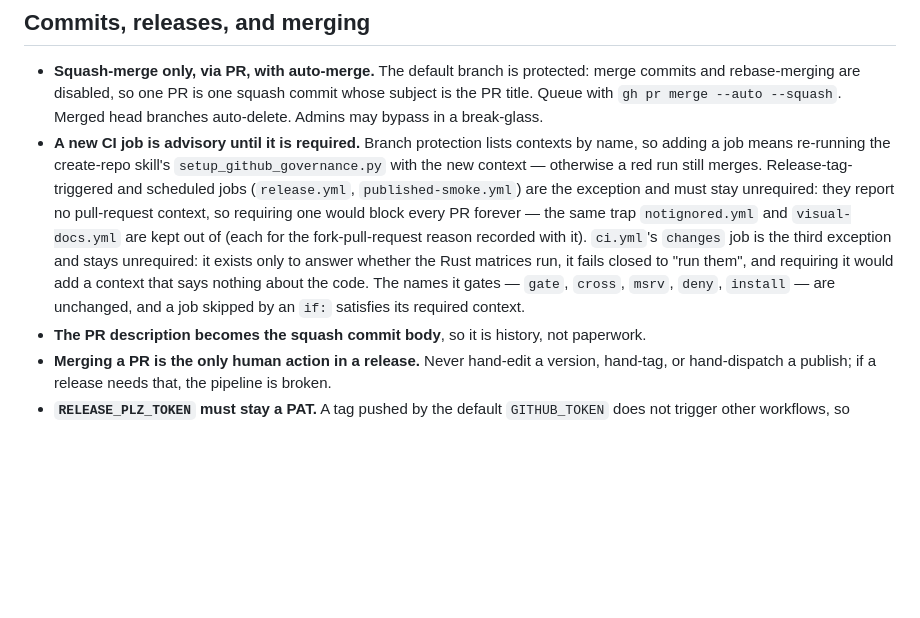
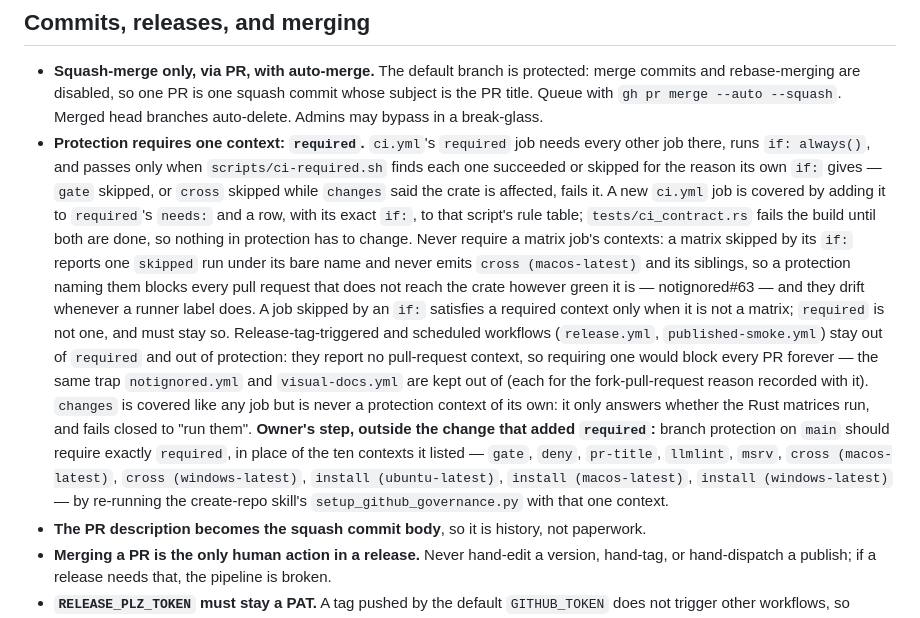
Before and after one commit to nickderobertis/notignored, a Markdown page: AGENTS.md, the part around the change. Rendered like a GitHub page; blank space fills up the shorter version.

Commit message:
docs(agents): protection requires the one `required` context, never matrix names
Co-Authored-By: Claude Opus 5.5 <noreply@anthropic.com>

```diff
--- a/AGENTS.md
+++ b/AGENTS.md
@@ -362,19 +362,32 @@ until the runner's platform package is installed.
   squash commit whose subject is the PR title. Queue with
   `gh pr merge --auto --squash`. Merged head branches auto-delete. Admins may
   bypass in a break-glass.
-- **A new CI job is advisory until it is required.** Branch protection lists
-  contexts by name, so adding a job means re-running the create-repo skill's
-  `setup_github_governance.py` with the new context — otherwise a red run still
-  merges. Release-tag-triggered and scheduled jobs (`release.yml`,
-  `published-smoke.yml`) are the exception and must stay unrequired: they report
-  no pull-request context, so requiring one would block every PR forever — the
-  same trap `notignored.yml` and `visual-docs.yml` are kept out of (each for the
-  fork-pull-request reason recorded with it). `ci.yml`'s `changes` job is the
-  third exception and stays unrequired: it exists only to answer whether the Rust
-  matrices run, it fails closed to "run them", and requiring it would add a
-  context that says nothing about the code. The names it gates — `gate`, `cross`,
-  `msrv`, `deny`, `install` — are unchanged, and a job skipped by an `if:`
-  satisfies its required context.
+- **Protection requires one context: `required`.** `ci.yml`'s `required` job
+  needs every other job there, runs `if: always()`, and passes only when
+  `scripts/ci-required.sh` finds each one succeeded or skipped for the reason its
+  own `if:` gives — `gate` skipped, or `cross` skipped while `changes` said the
+  crate is affected, fails it. A new `ci.yml` job is covered by adding it to
+  `required`'s `needs:` and a row, with its exact `if:`, to that script's rule
+  table; `tests/ci_contract.rs` fails the build until both are done, so nothing
+  in protection has to change. Never require a matrix job's contexts: a matrix
+  skipped by its `if:` reports one `skipped` run under its bare name and never
+  emits `cross (macos-latest)` and its siblings, so a protection naming them
+  blocks every pull request that does not reach the crate however green it is —
+  notignored#63 — and they drift whenever a runner label does. A job skipped by an
+  `if:` satisfies a required context only when it is not a matrix; `required` is
+  not one, and must stay so. Release-tag-triggered and scheduled workflows
+  (`release.yml`, `published-smoke.yml`) stay out of `required` and out of
+  protection: they report no pull-request context, so requiring one would block
+  every PR forever — the same trap `notignored.yml` and `visual-docs.yml` are kept
+  out of (each for the fork-pull-request reason recorded with it). `changes` is
+  covered like any job but is never a protection context of its own: it only
+  answers whether the Rust matrices run, and fails closed to "run them".
+  **Owner's step, outside the change that added `required`:** branch protection on
+  `main` should require exactly `required`, in place of the ten contexts it listed
+  — `gate`, `deny`, `pr-title`, `llmlint`, `msrv`, `cross (macos-latest)`,
+  `cross (windows-latest)`, `install (ubuntu-latest)`, `install (macos-latest)`,
+  `install (windows-latest)` — by re-running the create-repo skill's
+  `setup_github_governance.py` with that one context.
 - **The PR description becomes the squash commit body**, so it is history, not
   paperwork.
 - **Merging a PR is the only human action in a release.** Never hand-edit a
```
